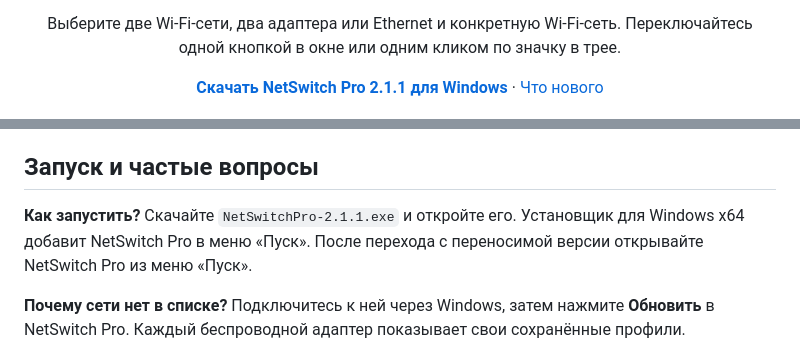
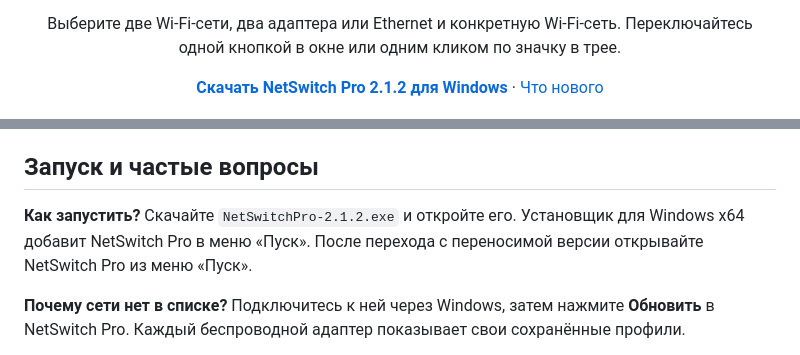
Before and after one commit to timenti/NetSwitchPro, a Markdown page: README.md, 2 parts joined by grey strips. Rendered like a GitHub page.

Commit message:
Release NetSwitch Pro 2.1.2 with compact versioning and an updated installer

```diff
--- a/README.md
+++ b/README.md
@@ -8,9 +8,9 @@
 <p align="center">Выберите две Wi‑Fi-сети, два адаптера или Ethernet и конкретную Wi‑Fi-сеть. Переключайтесь одной кнопкой в окне или одним кликом по значку в трее.</p>
 
 <p align="center">
-  <a href="https://github.com/timenti/NetSwitchPro/releases/download/v2.1.1/NetSwitchPro-2.1.1.exe"><strong>Скачать NetSwitch Pro 2.1.1 для Windows</strong></a>
+  <a href="https://github.com/timenti/NetSwitchPro/releases/download/v2.1.2/NetSwitchPro-2.1.2.exe"><strong>Скачать NetSwitch Pro 2.1.2 для Windows</strong></a>
   ·
-  <a href="https://github.com/timenti/NetSwitchPro/releases/tag/v2.1.1">Что нового</a>
+  <a href="https://github.com/timenti/NetSwitchPro/releases/tag/v2.1.2">Что нового</a>
 </p>
 
 <p align="center">
@@ -72,7 +72,7 @@
 
 ## Запуск и частые вопросы
 
-**Как запустить?** Скачайте `NetSwitchPro-2.1.1.exe` и откройте его. Установщик для Windows x64 добавит NetSwitch Pro в меню «Пуск». После перехода с переносимой версии открывайте NetSwitch Pro из меню «Пуск».
+**Как запустить?** Скачайте `NetSwitchPro-2.1.2.exe` и откройте его. Установщик для Windows x64 добавит NetSwitch Pro в меню «Пуск». После перехода с переносимой версии открывайте NetSwitch Pro из меню «Пуск».
 
 **Почему сети нет в списке?** Подключитесь к ней через Windows, затем нажмите **Обновить** в NetSwitch Pro. Каждый беспроводной адаптер показывает свои сохранённые профили.
 
```
Also changed, not shown: other parts of README.md (+1 -1 lines), docs/releases/v2.1.2.md (added, +9 -0 lines), docs/images/installer-progress.png (added), docs/images/settings-updates.png, 5 other files.
